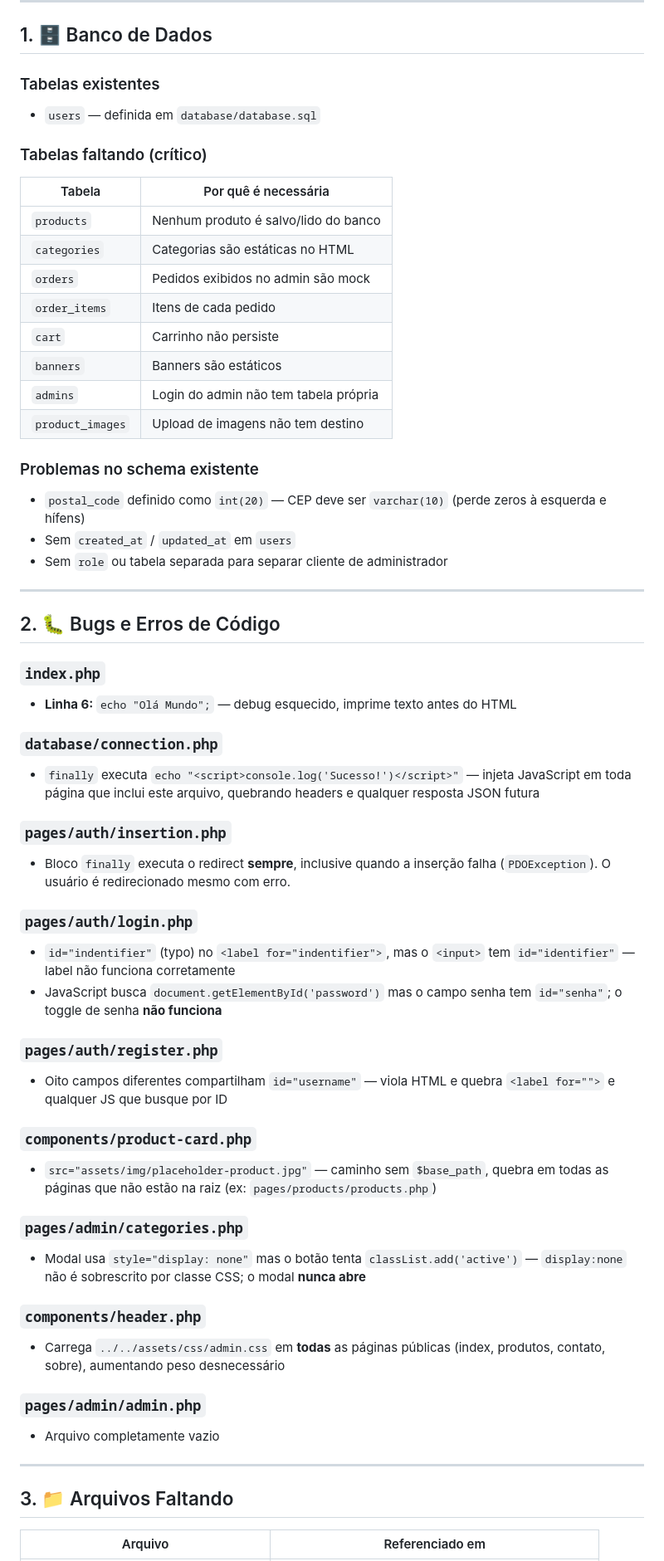
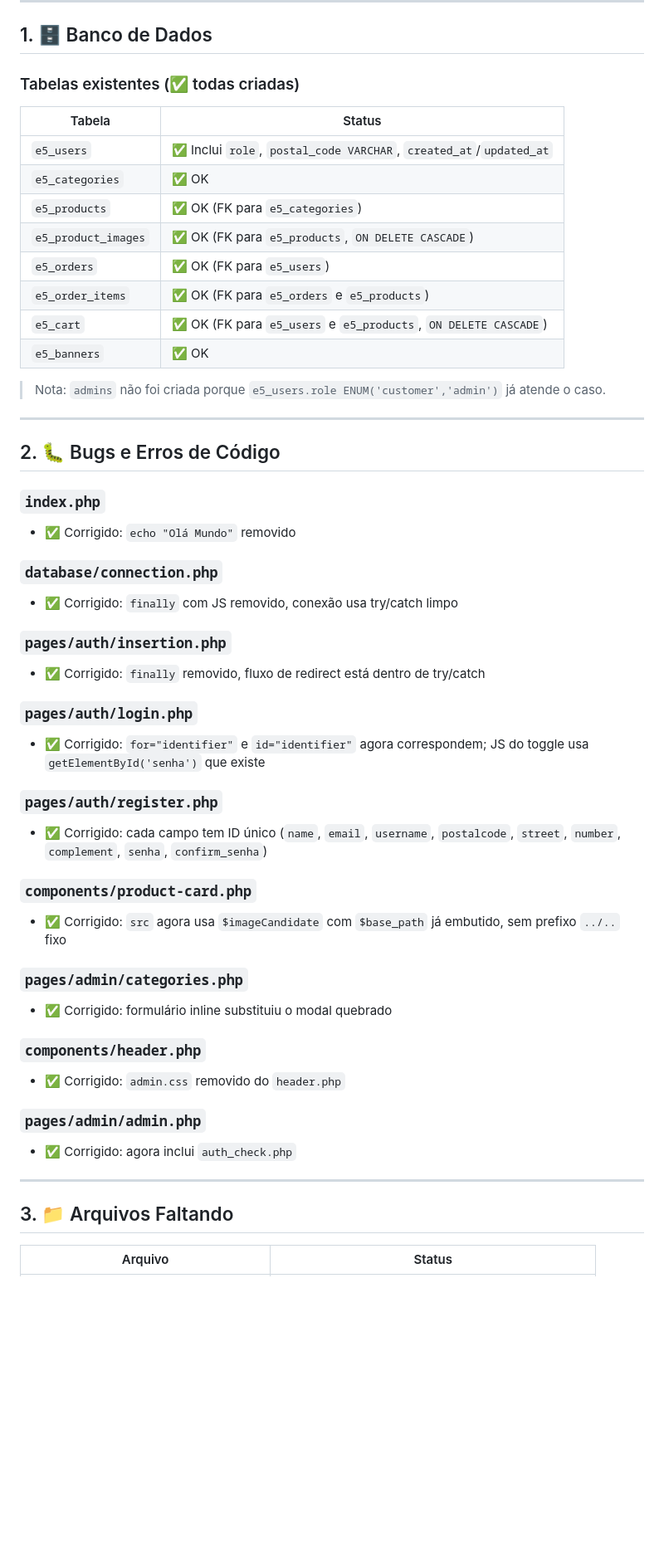
Before and after one commit to VitaoDeveloper/TCC_Etec, a Markdown page: steps.md, the part around one of its changes. Shown at 83% size. Rendered like a GitHub page; blank space fills up the shorter version.

```diff
--- a/steps.md
+++ b/steps.md
@@ -5,61 +5,54 @@
 
 ## 1. 🗄️ Banco de Dados
 
-### Tabelas existentes
-- `users` — definida em `database/database.sql`
+### Tabelas existentes (✅ todas criadas)
+| Tabela | Status |
+|---|---|
+| `e5_users` | ✅ Inclui `role`, `postal_code VARCHAR`, `created_at`/`updated_at` |
+| `e5_categories` | ✅ OK |
+| `e5_products` | ✅ OK (FK para `e5_categories`) |
+| `e5_product_images` | ✅ OK (FK para `e5_products`, `ON DELETE CASCADE`) |
+| `e5_orders` | ✅ OK (FK para `e5_users`) |
+| `e5_order_items` | ✅ OK (FK para `e5_orders` e `e5_products`) |
+| `e5_cart` | ✅ OK (FK para `e5_users` e `e5_products`, `ON DELETE CASCADE`) |
+| `e5_banners` | ✅ OK |
 
-### Tabelas faltando (crítico)
-| Tabela | Por quê é necessária |
-|---|---|
-| `products` | Nenhum produto é salvo/lido do banco |
-| `categories` | Categorias são estáticas no HTML |
-| `orders` | Pedidos exibidos no admin são mock |
-| `order_items` | Itens de cada pedido |
-| `cart` | Carrinho não persiste |
-| `banners` | Banners são estáticos |
-| `admins` | Login do admin não tem tabela própria |
-| `product_images` | Upload de imagens não tem destino |
-
-### Problemas no schema existente
-- `postal_code` definido como `int(20)` — CEP deve ser `varchar(10)` (perde zeros à esquerda e hífens)
-- Sem `created_at` / `updated_at` em `users`
-- Sem `role` ou tabela separada para separar cliente de administrador
+> Nota: `admins` não foi criada porque `e5_users.role ENUM('customer','admin')` já atende o caso.
 
 ---
 
 ## 2. 🐛 Bugs e Erros de Código
 
 ### `index.php`
-- **Linha 6:** `echo "Olá Mundo";` — debug esquecido, imprime texto antes do HTML
+- ✅ Corrigido: `echo "Olá Mundo"` removido
 
 ### `database/connection.php`
-- `finally` executa `echo "<script>console.log('Sucesso!')</script>"` — injeta JavaScript em toda página que inclui este arquivo, quebrando headers e qualquer resposta JSON futura
+- ✅ Corrigido: `finally` com JS removido, conexão usa try/catch limpo
 
 ### `pages/auth/insertion.php`
-- Bloco `finally` executa o redirect **sempre**, inclusive quando a inserção falha (`PDOException`). O usuário é redirecionado mesmo com erro.
+- ✅ Corrigido: `finally` removido, fluxo de redirect está dentro de try/catch
 
 ### `pages/auth/login.php`
-- `id="indentifier"` (typo) no `<label for="indentifier">`, mas o `<input>` tem `id="identifier"` — label não funciona corretamente
-- JavaScript busca `document.getElementById('password')` mas o campo senha tem `id="senha"`; o toggle de senha **não funciona**
+- ✅ Corrigido: `for="identifier"` e `id="identifier"` agora correspondem; JS do toggle usa `getElementById('senha')` que existe
 
 ### `pages/auth/register.php`
-- Oito campos diferentes compartilham `id="username"` — viola HTML e quebra `<label for="">` e qualquer JS que busque por ID
+- ✅ Corrigido: cada campo tem ID único (`name`, `email`, `username`, `postalcode`, `street`, `number`, `complement`, `senha`, `confirm_senha`)
 
 ### `components/product-card.php`
-- `src="assets/img/placeholder-product.jpg"` — caminho sem `$base_path`, quebra em todas as páginas que não estão na raiz (ex: `pages/products/products.php`)
+- ✅ Corrigido: `src` agora usa `$imageCandidate` com `$base_path` já embutido, sem prefixo `../..` fixo
 
 ### `pages/admin/categories.php`
-- Modal usa `style="display: none"` mas o botão tenta `classList.add('active')` — `display:none` não é sobrescrito por classe CSS; o modal **nunca abre**
+- ✅ Corrigido: formulário inline substituiu o modal quebrado
 
 ### `components/header.php`
-- Carrega `../../assets/css/admin.css` em **todas** as páginas públicas (index, produtos, contato, sobre), aumentando peso desnecessário
+- ✅ Corrigido: `admin.css` removido do `header.php`
 
 ### `pages/admin/admin.php`
-- Arquivo completamente vazio
+- ✅ Corrigido: agora inclui `auth_check.php`
 
 ---
 
 ## 3. 📁 Arquivos Faltando
 
-| Arquivo | Referenciado em |
+| Arquivo | Status |
 |---|---|
```
Also changed, not shown: other parts of steps.md (+24 -22 lines), .opencode/session-2026-05-27.md (added, +127 -0 lines).
